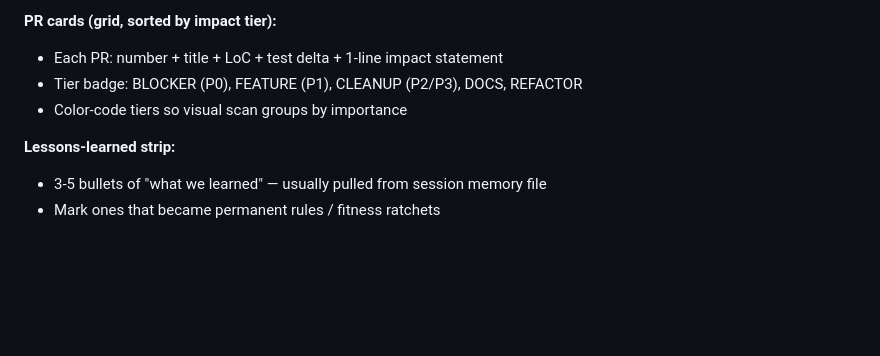
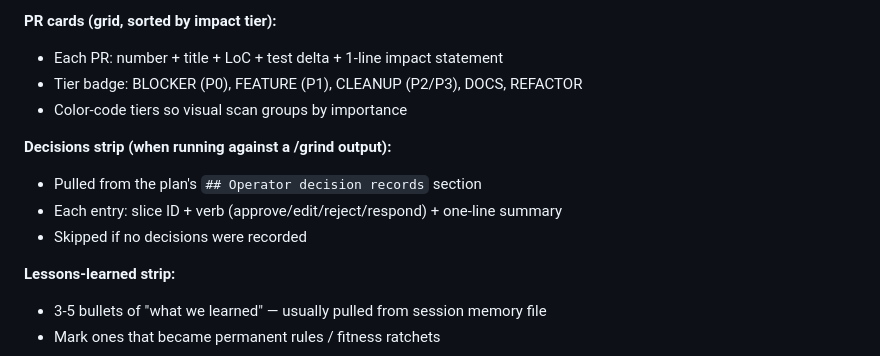
Before and after one commit to browerthomas/Anvil, a Markdown page: skills/recap/SKILL.md, the part around the change. Drawn GitHub-style; blank space fills up the shorter version.

Commit message:
feat(v0.2): wire ASK verbs into /recap + /spec probe-questions
Follow-up to aab29d4. The plan template + /grind already read the
verb shape; now /recap surfaces the decision records and /spec asks
about verbs explicitly during interactive plan capture.

```diff
--- a/skills/recap/SKILL.md
+++ b/skills/recap/SKILL.md
@@ -61,6 +61,11 @@ The recap page should fit in one viewport at 1280×800 with no scroll for the he
 - Tier badge: BLOCKER (P0), FEATURE (P1), CLEANUP (P2/P3), DOCS, REFACTOR
 - Color-code tiers so visual scan groups by importance
 
+**Decisions strip (when running against a /grind output):**
+- Pulled from the plan's `## Operator decision records` section
+- Each entry: slice ID + verb (approve/edit/reject/respond) + one-line summary
+- Skipped if no decisions were recorded
+
 **Lessons-learned strip:**
 - 3-5 bullets of "what we learned" — usually pulled from session memory file
 - Mark ones that became permanent rules / fitness ratchets
```
Also changed, not shown: 1 other file.
